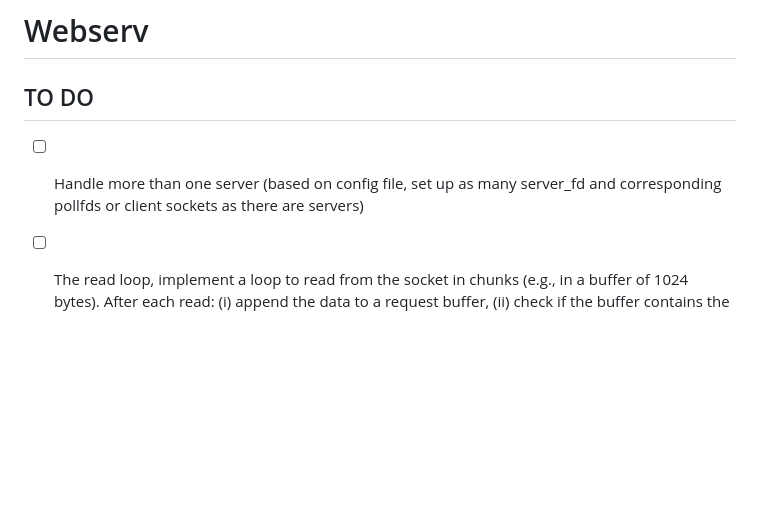
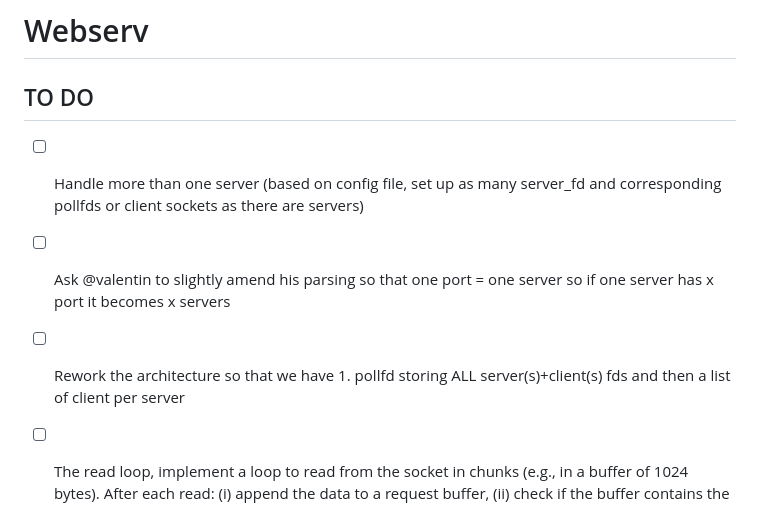
Before and after one commit to valentinValep/Webserv, a Markdown page: README.md, the part around the change. Rendered like a GitHub page; blank space fills up the shorter version.

```diff
--- a/README.md
+++ b/README.md
@@ -4,6 +4,8 @@
 <h2>TO DO</h2>
 
 - [ ] Handle more than one server (based on config file, set up as many server_fd and corresponding pollfds or client sockets as there are servers)
+- [ ] Ask @valentin to slightly amend his parsing so that one port = one server so if one server has x port it becomes x servers
+- [ ] Rework the architecture so that we have 1. pollfd storing ALL server(s)+client(s) fds and then a list of client per server
 
 - [ ] The read loop, implement a loop to read from the socket in chunks (e.g., in a buffer of 1024 bytes). After each read: (i) append the data to a request buffer, (ii) check if the buffer contains the end of the request (e.g., an empty line for headers, the end of the content based on Content-Length, the last chunk in chunked encoding, etc.) (iii) If the end of the request is detected, process the request (iv) If not, continue reading from the socket)
 
```
